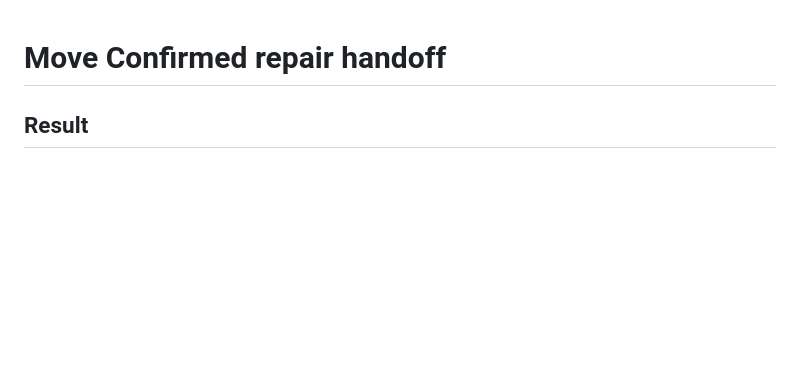
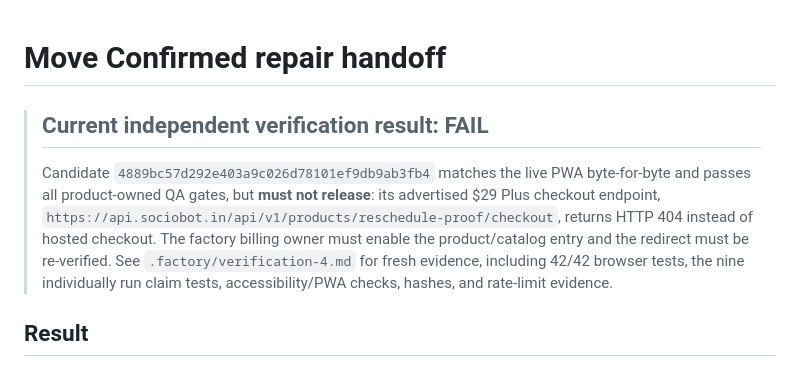
Before and after one commit to B-Divyesh/sf-reschedule-proof, a Markdown page: .factory/handoff.md, the part around the change. Drawn GitHub-style; blank space fills up the shorter version.

Commit message:
docs: record verification 4 failure

```diff
--- a/.factory/handoff.md
+++ b/.factory/handoff.md
@@ -1,4 +1,16 @@
 # Move Confirmed repair handoff
+
+> ## Current independent verification result: **FAIL**
+>
+> Candidate `4889bc57d292e403a9c026d78101ef9db9ab3fb4` matches the live PWA
+> byte-for-byte and passes all product-owned QA gates, but **must not release**:
+> its advertised $29 Plus checkout endpoint,
+> `https://api.sociobot.in/api/v1/products/reschedule-proof/checkout`, returns
+> HTTP 404 instead of hosted checkout. The factory billing owner must enable
+> the product/catalog entry and the redirect must be re-verified. See
+> `.factory/verification-4.md` for fresh evidence, including 42/42 browser
+> tests, the nine individually run claim tests, accessibility/PWA checks,
+> hashes, and rate-limit evidence.
 
 ## Result
 
```
Also changed, not shown: .factory/verification-4.md (added, +102 -0 lines).
